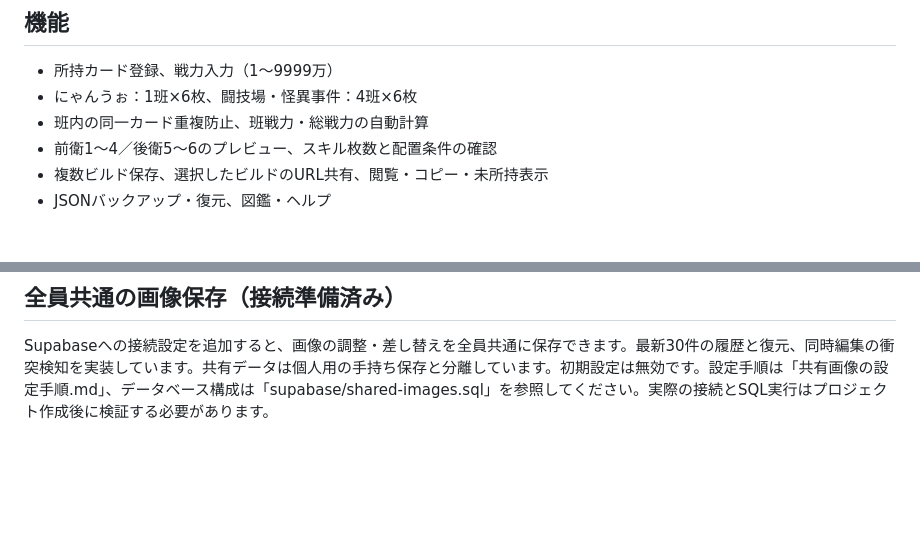
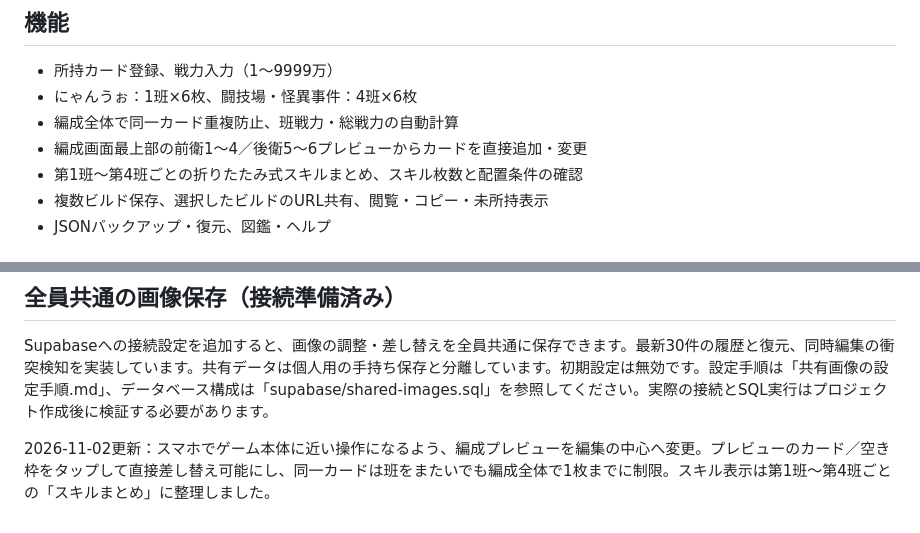
Before and after one commit to zengame6817-cell/todiva-builder, a Markdown page: README.md, 2 parts joined by grey strips. GitHub-like rendering; blank space fills up the shorter version.

Commit message:
docs: update formation editor behavior

```diff
--- a/README.md
+++ b/README.md
@@ -10,8 +10,9 @@
 
 - 所持カード登録、戦力入力（1〜9999万）
 - にゃんうぉ：1班×6枚、闘技場・怪異事件：4班×6枚
-- 班内の同一カード重複防止、班戦力・総戦力の自動計算
-- 前衛1〜4／後衛5〜6のプレビュー、スキル枚数と配置条件の確認
+- 編成全体で同一カード重複防止、班戦力・総戦力の自動計算
+- 編成画面最上部の前衛1〜4／後衛5〜6プレビューからカードを直接追加・変更
+- 第1班〜第4班ごとの折りたたみ式スキルまとめ、スキル枚数と配置条件の確認
 - 複数ビルド保存、選択したビルドのURL共有、閲覧・コピー・未所持表示
 - JSONバックアップ・復元、図鑑・ヘルプ
 
@@ -73,3 +74,6 @@ Pythonとbeautifulsoup4を用意し、[Wiki全カード一覧](https://tekuwiki.
 ## 全員共通の画像保存（接続準備済み）
 
 Supabaseへの接続設定を追加すると、画像の調整・差し替えを全員共通に保存できます。最新30件の履歴と復元、同時編集の衝突検知を実装しています。共有データは個人用の手持ち保存と分離しています。初期設定は無効です。設定手順は「共有画像の設定手順.md」、データベース構成は「supabase/shared-images.sql」を参照してください。実際の接続とSQL実行はプロジェクト作成後に検証する必要があります。
+
+
+2026-11-02更新：スマホでゲーム本体に近い操作になるよう、編成プレビューを編集の中心へ変更。プレビューのカード／空き枠をタップして直接差し替え可能にし、同一カードは班をまたいでも編成全体で1枚までに制限。スキル表示は第1班〜第4班ごとの「スキルまとめ」に整理しました。
```
